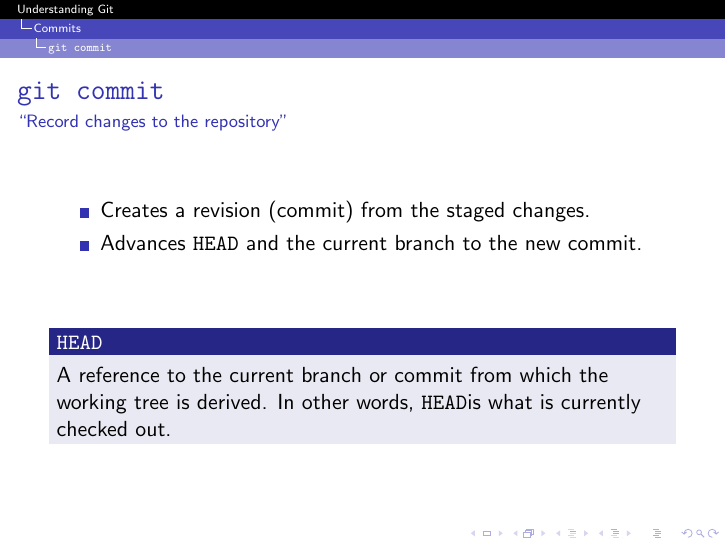
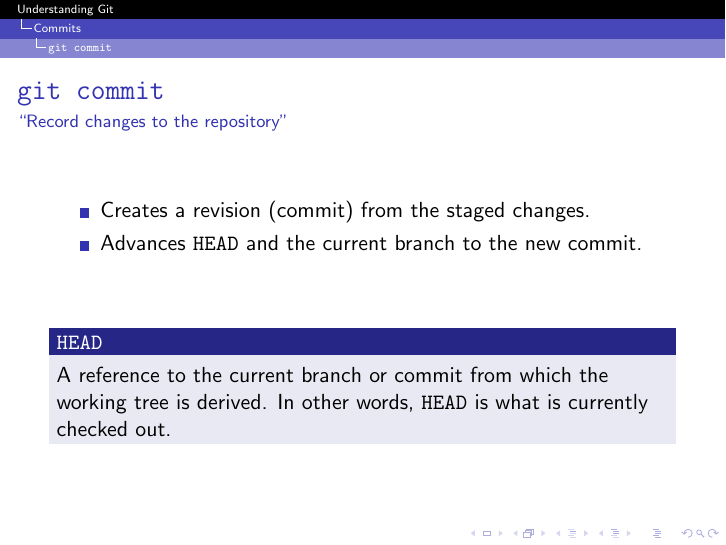
Before and after one commit to jmbtutor/understanding-git-slides, LaTeX slides (understanding-git.tex): page 14 of 76. Compiled offline with pdfLaTeX.

Commit message:
Preserve space after gHEAD

```diff
--- a/understanding-git.tex
+++ b/understanding-git.tex
@@ -277,7 +277,7 @@
   \end{itemize}
   \vfill
   \begin{block}{\gHEAD{}}
-    A reference to the current branch or commit from which the working tree is derived. In other words, \gHEAD is what is currently checked out.
+    A reference to the current branch or commit from which the working tree is derived. In other words, \gHEAD{} is what is currently checked out.
   \end{block}
 \end{frame}
 
```
